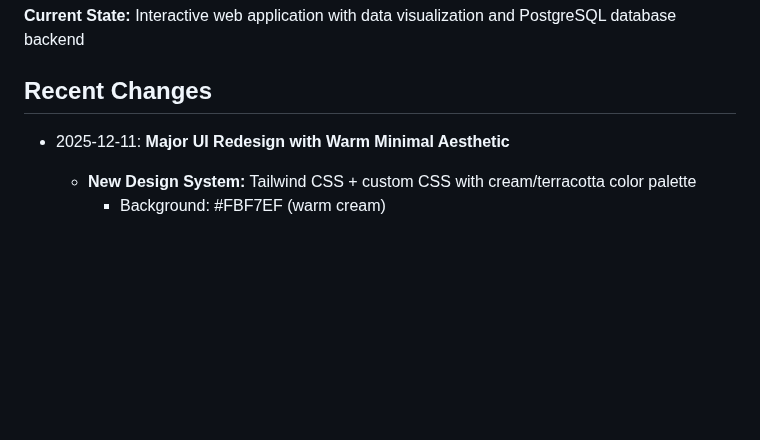
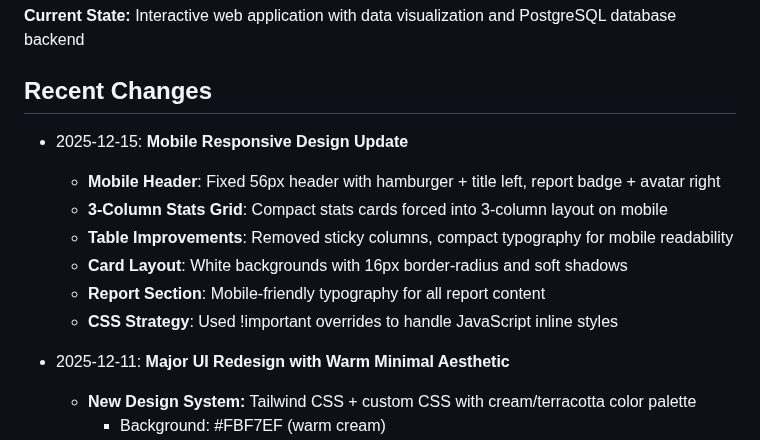
Before and after one commit to yusufdsh44-ship-it/anket-1-, a Markdown page: replit.md, the part around the change. Drawn GitHub-style; blank space fills up the shorter version.

Commit message:
Update website to display correctly on mobile devices
Update mobile header, stats grid, and table layouts for improved responsiveness.

Replit-Commit-Author: Agent
Replit-Commit-Session-Id: 29ab5063-580e-476e-be40-90cbe8911966
Replit-Commit-Checkpoint-Type: full_checkpoint
Replit-Commit-Event-Id: b6f04bbd-7da2-42f7-9ac3-df30dd82fb5e
Replit-Commit-Screenshot-Url: https://storage.googleapis.com/screenshot-production-us-central1/53365b5f-ca91-44e0-8ca8-5964fb55290b/29ab5063-580e-476e-be40-90cbe8911966/wmmtouw

```diff
--- a/replit.md
+++ b/replit.md
@@ -6,6 +6,14 @@ This is a comprehensive JD-R (Job Demands-Resources) survey evaluation dashboard
 **Current State:** Interactive web application with data visualization and PostgreSQL database backend
 
 ## Recent Changes
+- 2025-12-15: **Mobile Responsive Design Update**
+  - **Mobile Header**: Fixed 56px header with hamburger + title left, report badge + avatar right
+  - **3-Column Stats Grid**: Compact stats cards forced into 3-column layout on mobile
+  - **Table Improvements**: Removed sticky columns, compact typography for mobile readability
+  - **Card Layout**: White backgrounds with 16px border-radius and soft shadows
+  - **Report Section**: Mobile-friendly typography for all report content
+  - **CSS Strategy**: Used !important overrides to handle JavaScript inline styles
+
 - 2025-12-11: **Major UI Redesign with Warm Minimal Aesthetic**
   - **New Design System:** Tailwind CSS + custom CSS with cream/terracotta color palette
     - Background: #FBF7EF (warm cream)
```
